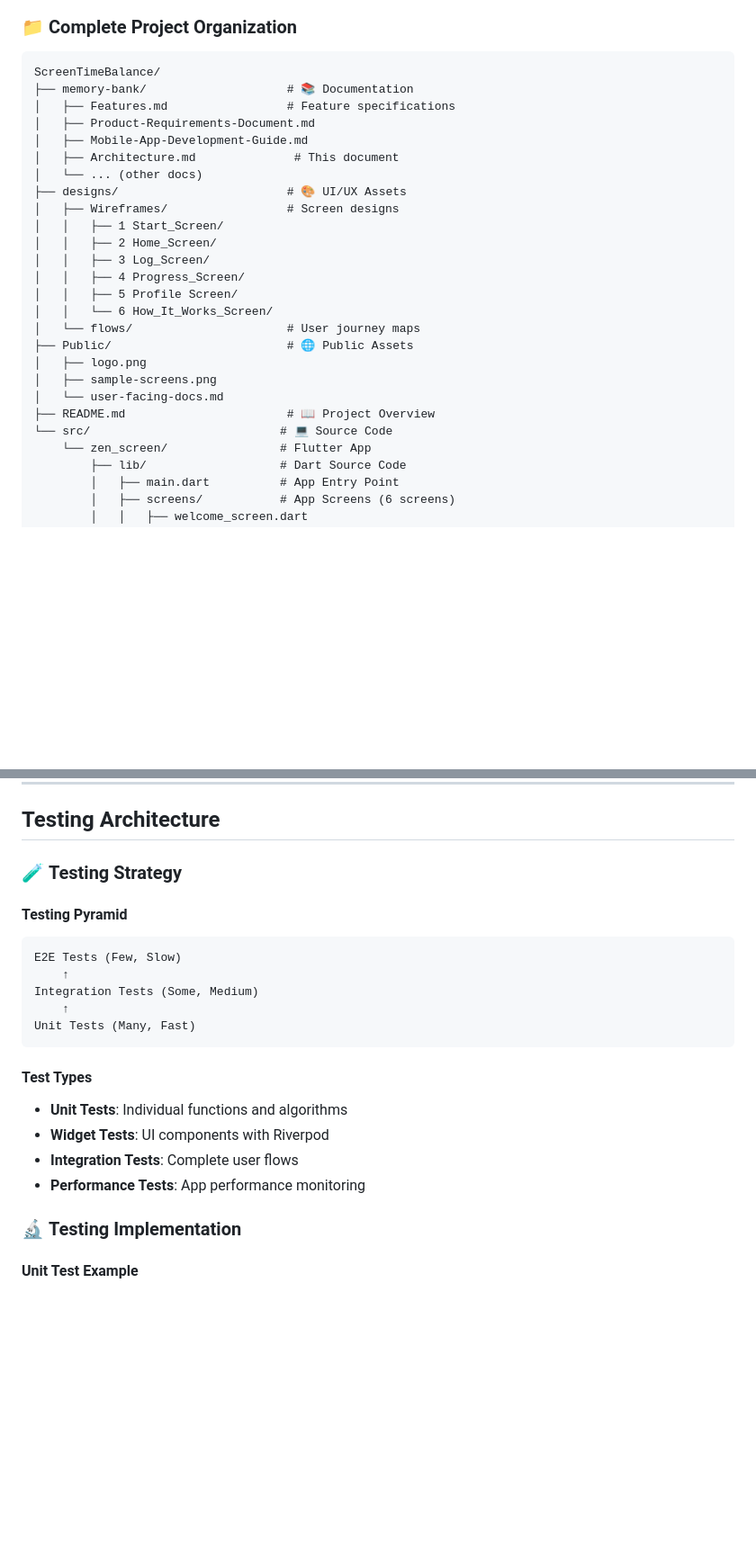
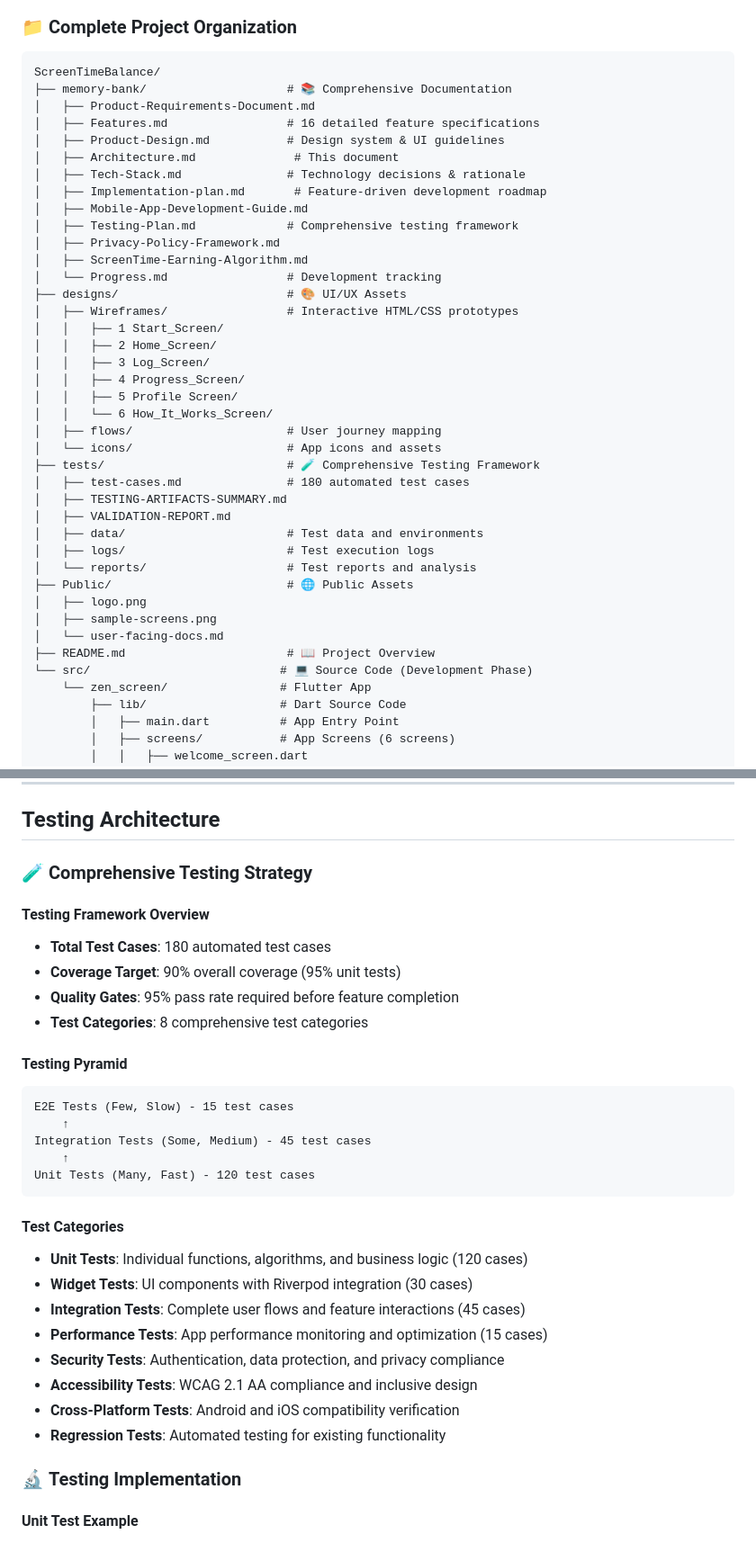
Before and after one commit to rahulgupta-nitjsr/ScreenTimeBalance_App, a Markdown page: memory-bank/Architecture.md, 2 parts joined by grey strips. Shown: that part at 90% size. Rendered like a GitHub page; blank space fills up the shorter version.

Commit message:
architecture updated

````diff
--- a/memory-bank/Architecture.md
+++ b/memory-bank/Architecture.md
@@ -68,27 +68,41 @@ ZenScreen follows a **layered architecture** with clear separation of concerns:
 
 ```
 ScreenTimeBalance/
-├── memory-bank/                    # 📚 Documentation
-│   ├── Features.md                 # Feature specifications
+├── memory-bank/                    # 📚 Comprehensive Documentation
 │   ├── Product-Requirements-Document.md
+│   ├── Features.md                 # 16 detailed feature specifications
+│   ├── Product-Design.md           # Design system & UI guidelines
+│   ├── Architecture.md              # This document
+│   ├── Tech-Stack.md               # Technology decisions & rationale
+│   ├── Implementation-plan.md       # Feature-driven development roadmap
 │   ├── Mobile-App-Development-Guide.md
-│   ├── Architecture.md              # This document
-│   └── ... (other docs)
+│   ├── Testing-Plan.md             # Comprehensive testing framework
+│   ├── Privacy-Policy-Framework.md
+│   ├── ScreenTime-Earning-Algorithm.md
+│   └── Progress.md                 # Development tracking
 ├── designs/                        # 🎨 UI/UX Assets
-│   ├── Wireframes/                 # Screen designs
+│   ├── Wireframes/                 # Interactive HTML/CSS prototypes
 │   │   ├── 1 Start_Screen/
 │   │   ├── 2 Home_Screen/
 │   │   ├── 3 Log_Screen/
 │   │   ├── 4 Progress_Screen/
 │   │   ├── 5 Profile Screen/
 │   │   └── 6 How_It_Works_Screen/
-│   └── flows/                      # User journey maps
+│   ├── flows/                      # User journey mapping
+│   └── icons/                      # App icons and assets
+├── tests/                          # 🧪 Comprehensive Testing Framework
+│   ├── test-cases.md               # 180 automated test cases
+│   ├── TESTING-ARTIFACTS-SUMMARY.md
+│   ├── VALIDATION-REPORT.md
+│   ├── data/                       # Test data and environments
+│   ├── logs/                       # Test execution logs
+│   └── reports/                    # Test reports and analysis
 ├── Public/                         # 🌐 Public Assets
 │   ├── logo.png
 │   ├── sample-screens.png
 │   └── user-facing-docs.md
 ├── README.md                       # 📖 Project Overview
-└── src/                           # 💻 Source Code
+└── src/                           # 💻 Source Code (Development Phase)
     └── zen_screen/                # Flutter App
         ├── lib/                   # Dart Source Code
         │   ├── main.dart          # App Entry Point
@@ -575,22 +589,32 @@ class AppRouter {
 
 ## Testing Architecture
 
-### 🧪 **Testing Strategy**
+### 🧪 **Comprehensive Testing Strategy**
+
+#### **Testing Framework Overview**
+- **Total Test Cases**: 180 automated test cases
+- **Coverage Target**: 90% overall coverage (95% unit tests)
+- **Quality Gates**: 95% pass rate required before feature completion
+- **Test Categories**: 8 comprehensive test categories
 
 #### **Testing Pyramid**
 ```
-E2E Tests (Few, Slow)
+E2E Tests (Few, Slow) - 15 test cases
     ↑
-Integration Tests (Some, Medium)
+Integration Tests (Some, Medium) - 45 test cases
     ↑
-Unit Tests (Many, Fast)
+Unit Tests (Many, Fast) - 120 test cases
 ```
 
-#### **Test Types**
-- **Unit Tests**: Individual functions and algorithms
-- **Widget Tests**: UI components with Riverpod
-- **Integration Tests**: Complete user flows
-- **Performance Tests**: App performance monitoring
+#### **Test Categories**
+- **Unit Tests**: Individual functions, algorithms, and business logic (120 cases)
+- **Widget Tests**: UI components with Riverpod integration (30 cases)
+- **Integration Tests**: Complete user flows and feature interactions (45 cases)
+- **Performance Tests**: App performance monitoring and optimization (15 cases)
+- **Security Tests**: Authentication, data protection, and privacy compliance
+- **Accessibility Tests**: WCAG 2.1 AA compliance and inclusive design
+- **Cross-Platform Tests**: Android and iOS compatibility verification
+- **Regression Tests**: Automated testing for existing functionality
 
 ### 🔬 **Testing Implementation**
 
````
Also changed, not shown: other parts of memory-bank/Architecture.md (+13 -5 lines).
